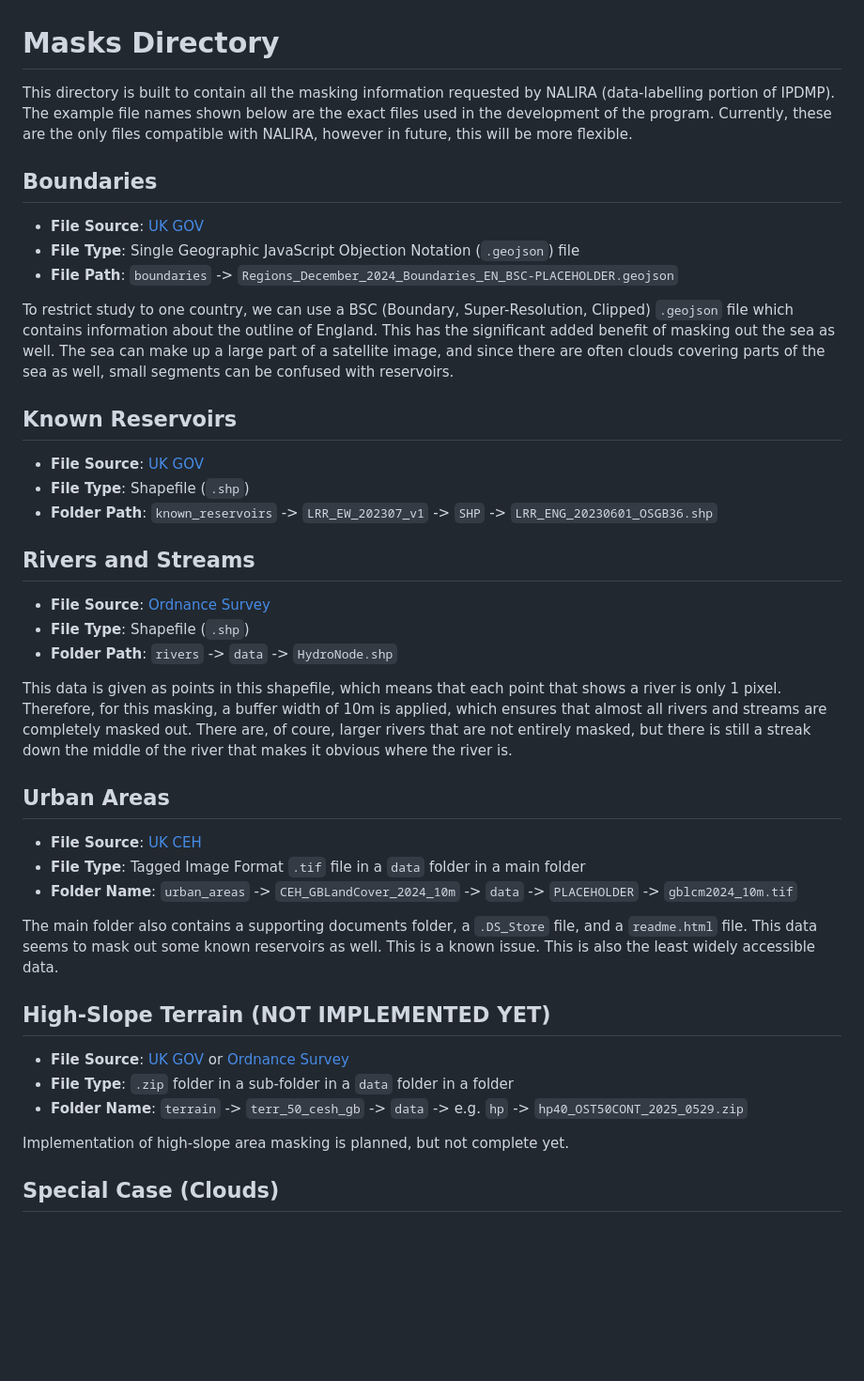
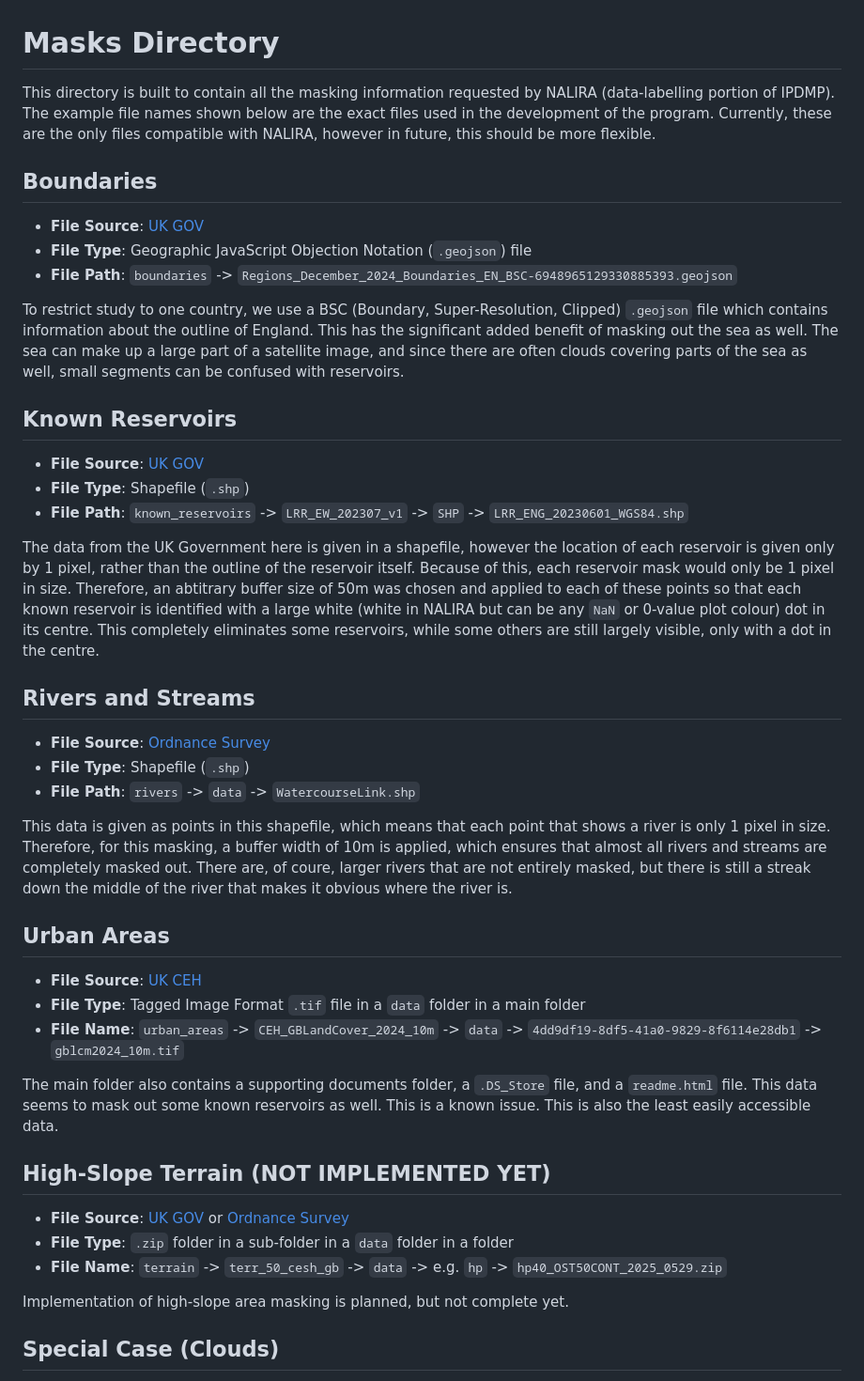
Before and after one commit to nicoarrroyo/IPDMP, a Markdown page: data/masks/README.md, the part around the change. Shown: that part at 94% size. Drawn GitHub-style; blank space fills up the shorter version.

Commit message:
final update README for masks directory
Updated the README to correct file paths and descriptions for various data sources, including reservoirs, rivers, urban areas, and terrain. Improved clarity and fixed minor grammatical issues.

```diff
--- a/data/masks/README.md
+++ b/data/masks/README.md
@@ -1,36 +1,38 @@
 # Masks Directory
-This directory is built to contain all the masking information requested by NALIRA (data-labelling portion of IPDMP). The example file names shown below are the exact files used in the development of the program. Currently, these are the only files compatible with NALIRA, however in future, this will be more flexible.
+This directory is built to contain all the masking information requested by NALIRA (data-labelling portion of IPDMP). The example file names shown below are the exact files used in the development of the program. Currently, these are the only files compatible with NALIRA, however in future, this should be more flexible.
 
 ## Boundaries
 - **File Source**: [UK GOV](https://www.data.gov.uk/dataset/2e17269d-10b9-4e43-b67b-57f9b02bd0f8/countries-december-2021-boundaries-uk-buc)
-- **File Type**: Single Geographic JavaScript Objection Notation (`.geojson`) file
-- **File Path**: `boundaries` -> `Regions_December_2024_Boundaries_EN_BSC-PLACEHOLDER.geojson`
+- **File Type**: Geographic JavaScript Objection Notation (`.geojson`) file
+- **File Path**: `boundaries` -> `Regions_December_2024_Boundaries_EN_BSC-6948965129330885393.geojson`
 
-To restrict study to one country, we can use a BSC (Boundary, Super-Resolution, Clipped) `.geojson` file which contains information about the outline of England. This has the significant added benefit of masking out the sea as well. The sea can make up a large part of a satellite image, and since there are often clouds covering parts of the sea as well, small segments can be confused with reservoirs.
+To restrict study to one country, we use a BSC (Boundary, Super-Resolution, Clipped) `.geojson` file which contains information about the outline of England. This has the significant added benefit of masking out the sea as well. The sea can make up a large part of a satellite image, and since there are often clouds covering parts of the sea as well, small segments can be confused with reservoirs.
 
 ## Known Reservoirs
 - **File Source**: [UK GOV](https://www.data.gov.uk/dataset/aa1e16e8-eded-4a60-8d1d-0df920c319b6/inventory-of-reservoirs-amounting-to-90-of-total-uk-storage)
 - **File Type**: Shapefile (`.shp`)
-- **Folder Path**: `known_reservoirs` -> `LRR_EW_202307_v1` -> `SHP` -> `LRR_ENG_20230601_OSGB36.shp`
+- **File Path**: `known_reservoirs` -> `LRR_EW_202307_v1` -> `SHP` -> `LRR_ENG_20230601_WGS84.shp`
+
+The data from the UK Government here is given in a shapefile, however the location of each reservoir is given only by 1 pixel, rather than the outline of the reservoir itself. Because of this, each reservoir mask would only be 1 pixel in size. Therefore, an abtitrary buffer size of 50m was chosen and applied to each of these points so that each known reservoir is identified with a large white (white in NALIRA but can be any `NaN` or 0-value plot colour) dot in its centre. This completely eliminates some reservoirs, while some others are still largely visible, only with a dot in the centre.
 
 ## Rivers and Streams
 - **File Source**: [Ordnance Survey](https://www.ordnancesurvey.co.uk/products/os-open-rivers)
 - **File Type**: Shapefile (`.shp`)
-- **Folder Path**: `rivers` -> `data` -> `HydroNode.shp`
+- **File Path**: `rivers` -> `data` -> `WatercourseLink.shp`
 
-This data is given as points in this shapefile, which means that each point that shows a river is only 1 pixel. Therefore, for this masking, a buffer width of 10m is applied, which ensures that almost all rivers and streams are completely masked out. There are, of coure, larger rivers that are not entirely masked, but there is still a streak down the middle of the river that makes it obvious where the river is.
+This data is given as points in this shapefile, which means that each point that shows a river is only 1 pixel in size. Therefore, for this masking, a buffer width of 10m is applied, which ensures that almost all rivers and streams are completely masked out. There are, of coure, larger rivers that are not entirely masked, but there is still a streak down the middle of the river that makes it obvious where the river is.
 
 ## Urban Areas
 - **File Source**: [UK CEH](https://catalogue.ceh.ac.uk/documents/5af9e97d-9f33-495d-8323-e57734388533?_gl=1*4k1tkl*_ga*NTgzNDcxODg0LjE3NTUwOTY2NjE.*_ga_27CMQ4NHKV*czE3NTUwOTY2NjEkbzEkZzAkdDE3NTUwOTY2NjEkajYwJGwwJGgw)
 - **File Type**: Tagged Image Format `.tif` file in a `data` folder in a main folder
-- **Folder Name**: `urban_areas` -> `CEH_GBLandCover_2024_10m` -> `data` -> `PLACEHOLDER` -> `gblcm2024_10m.tif`
+- **File Name**: `urban_areas` -> `CEH_GBLandCover_2024_10m` -> `data` -> `4dd9df19-8df5-41a0-9829-8f6114e28db1` -> `gblcm2024_10m.tif`
 
-The main folder also contains a supporting documents folder, a `.DS_Store` file, and a `readme.html` file. This data seems to mask out some known reservoirs as well. This is a known issue. This is also the least widely accessible data.
+The main folder also contains a supporting documents folder, a `.DS_Store` file, and a `readme.html` file. This data seems to mask out some known reservoirs as well. This is a known issue. This is also the least easily accessible data.
 
 ## High-Slope Terrain (NOT IMPLEMENTED YET)
 - **File Source**: [UK GOV](https://environment.data.gov.uk/dataset/13787b9a-26a4-4775-8523-806d13af58fc) or [Ordnance Survey](https://www.ordnancesurvey.co.uk/products/os-terrain-50#get)
 - **File Type**: `.zip` folder in a sub-folder in a `data` folder in a folder
-- **Folder Name**: `terrain` -> `terr_50_cesh_gb` -> `data` -> e.g. `hp` -> `hp40_OST50CONT_2025_0529.zip`
+- **File Name**: `terrain` -> `terr_50_cesh_gb` -> `data` -> e.g. `hp` -> `hp40_OST50CONT_2025_0529.zip`
 
 Implementation of high-slope area masking is planned, but not complete yet.
 
```
